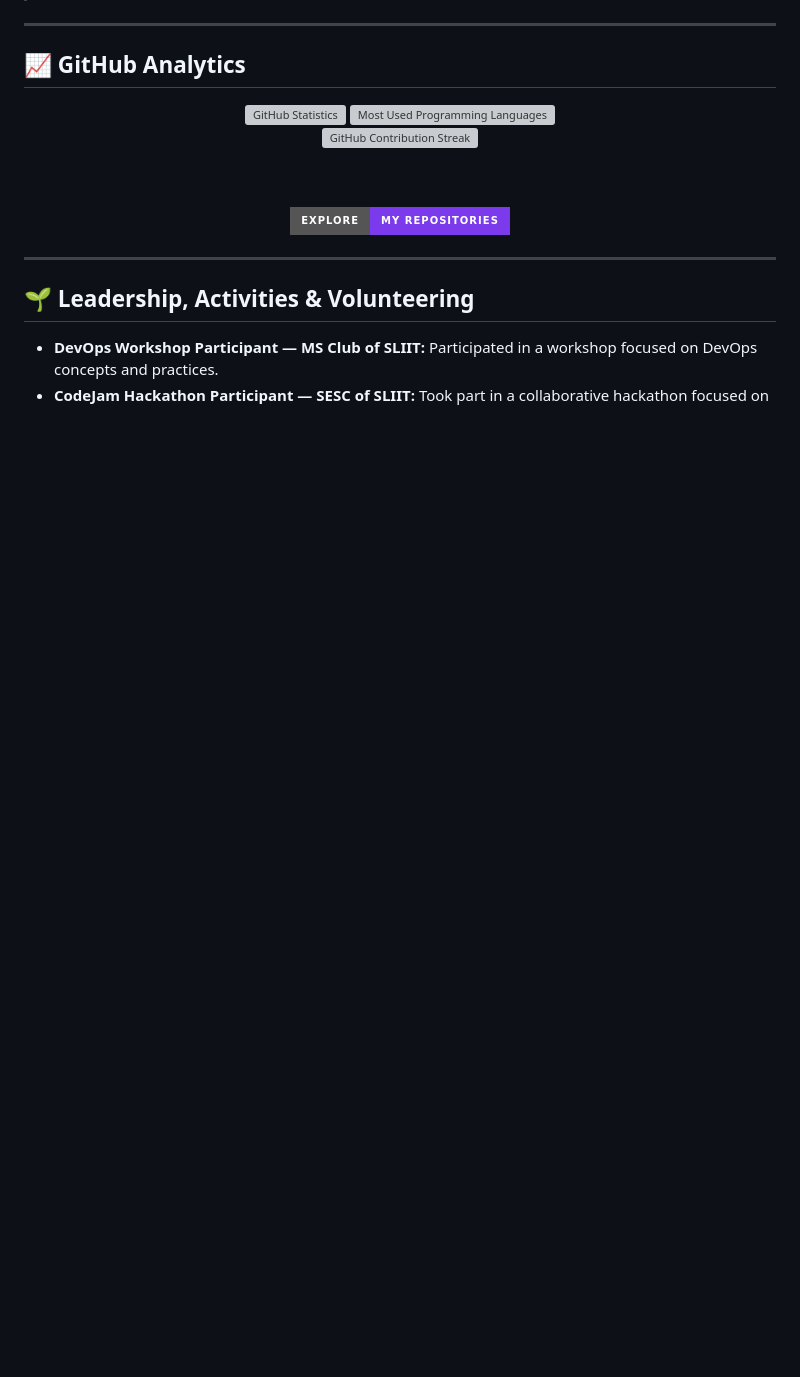
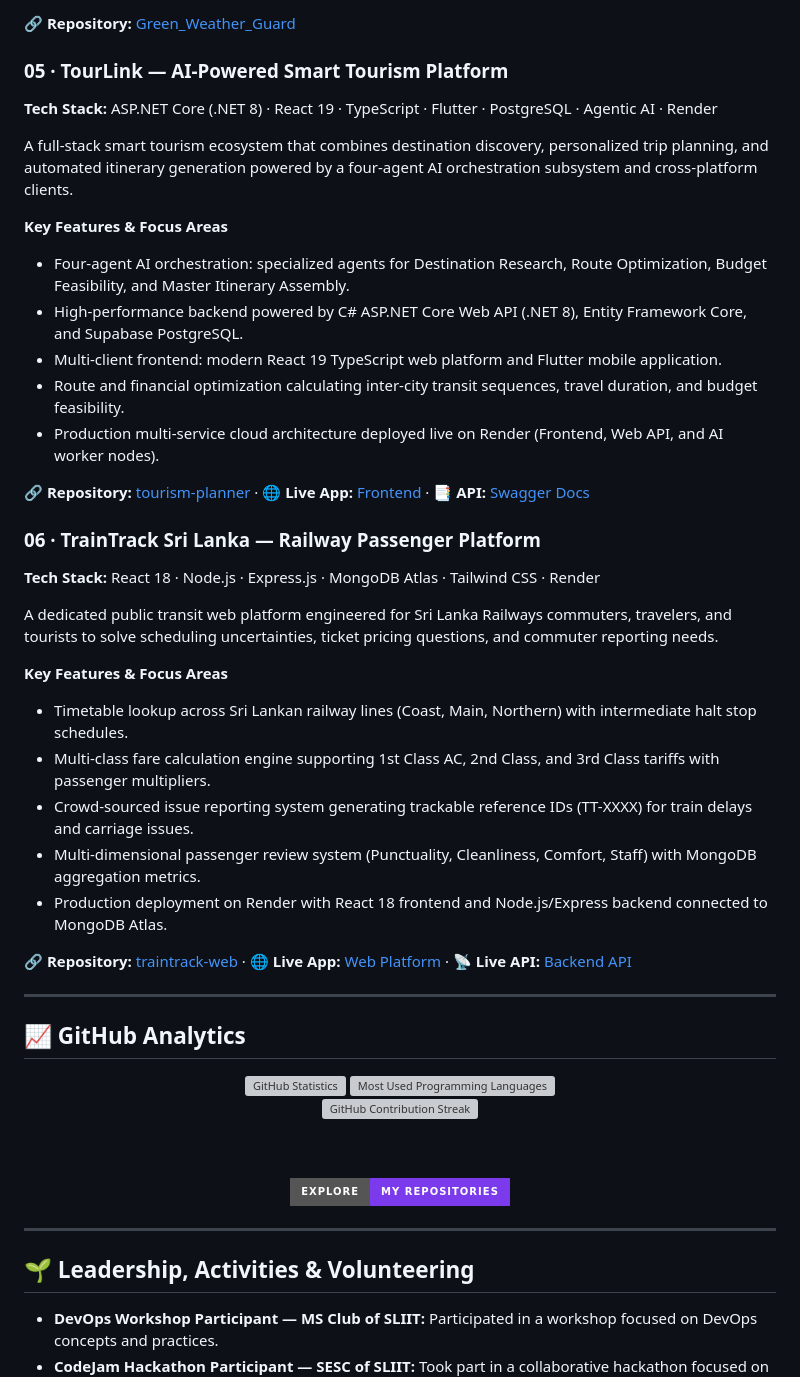
Before and after one commit to hirunipraboda/hirunipraboda, a Markdown page: README.md, the part around one of its changes. Drawn GitHub-style; badges without logos; blank space fills up the shorter version; grey boxes are pictures that could not be loaded.

```diff
--- a/README.md
+++ b/README.md
@@ -178,3 +197,36 @@ A healthcare-oriented dashboard concept exploring machine learning and data visu
+🔗 **Repository:** [Green_Weather_Guard](https://github.com/hirunipraboda/Green_Weather_Guard)
+
+### 05 · TourLink — AI-Powered Smart Tourism Platform
+
+**Tech Stack:** ASP.NET Core (.NET 8) · React 19 · TypeScript · Flutter · PostgreSQL · Agentic AI · Render
+
+A full-stack smart tourism ecosystem that combines destination discovery, personalized trip planning, and automated itinerary generation powered by a four-agent AI orchestration subsystem and cross-platform clients.
+
+**Key Features & Focus Areas**
+
+- Four-agent AI orchestration: specialized agents for Destination Research, Route Optimization, Budget Feasibility, and Master Itinerary Assembly.
+- High-performance backend powered by C# ASP.NET Core Web API (.NET 8), Entity Framework Core, and Supabase PostgreSQL.
+- Multi-client frontend: modern React 19 TypeScript web platform and Flutter mobile application.
+- Route and financial optimization calculating inter-city transit sequences, travel duration, and budget feasibility.
+- Production multi-service cloud architecture deployed live on Render (Frontend, Web API, and AI worker nodes).
+
+🔗 **Repository:** [tourism-planner](https://github.com/hirunipraboda/tourism-planner) · 🌐 **Live App:** [Frontend](https://tourism-planner-frontend.onrender.com) · 📑 **API:** [Swagger Docs](https://tourism-planner-api.onrender.com/swagger)
+
+### 06 · TrainTrack Sri Lanka — Railway Passenger Platform
+
+**Tech Stack:** React 18 · Node.js · Express.js · MongoDB Atlas · Tailwind CSS · Render
+
+A dedicated public transit web platform engineered for Sri Lanka Railways commuters, travelers, and tourists to solve scheduling uncertainties, ticket pricing questions, and commuter reporting needs.
+
+**Key Features & Focus Areas**
+
+- Timetable lookup across Sri Lankan railway lines (Coast, Main, Northern) with intermediate halt stop schedules.
+- Multi-class fare calculation engine supporting 1st Class AC, 2nd Class, and 3rd Class tariffs with passenger multipliers.
+- Crowd-sourced issue reporting system generating trackable reference IDs (TT-XXXX) for train delays and carriage issues.
+- Multi-dimensional passenger review system (Punctuality, Cleanliness, Comfort, Staff) with MongoDB aggregation metrics.
+- Production deployment on Render with React 18 frontend and Node.js/Express backend connected to MongoDB Atlas.
+
+🔗 **Repository:** [traintrack-web](https://github.com/hirunipraboda/traintrack-web) · 🌐 **Live App:** [Web Platform](https://sef-hackathon-23-1.onrender.com) · 📡 **Live API:** [Backend API](https://sef-hackathon-23.onrender.com)
 
 ---
 
```
Also changed, not shown: other parts of README.md (+41 -22 lines).
